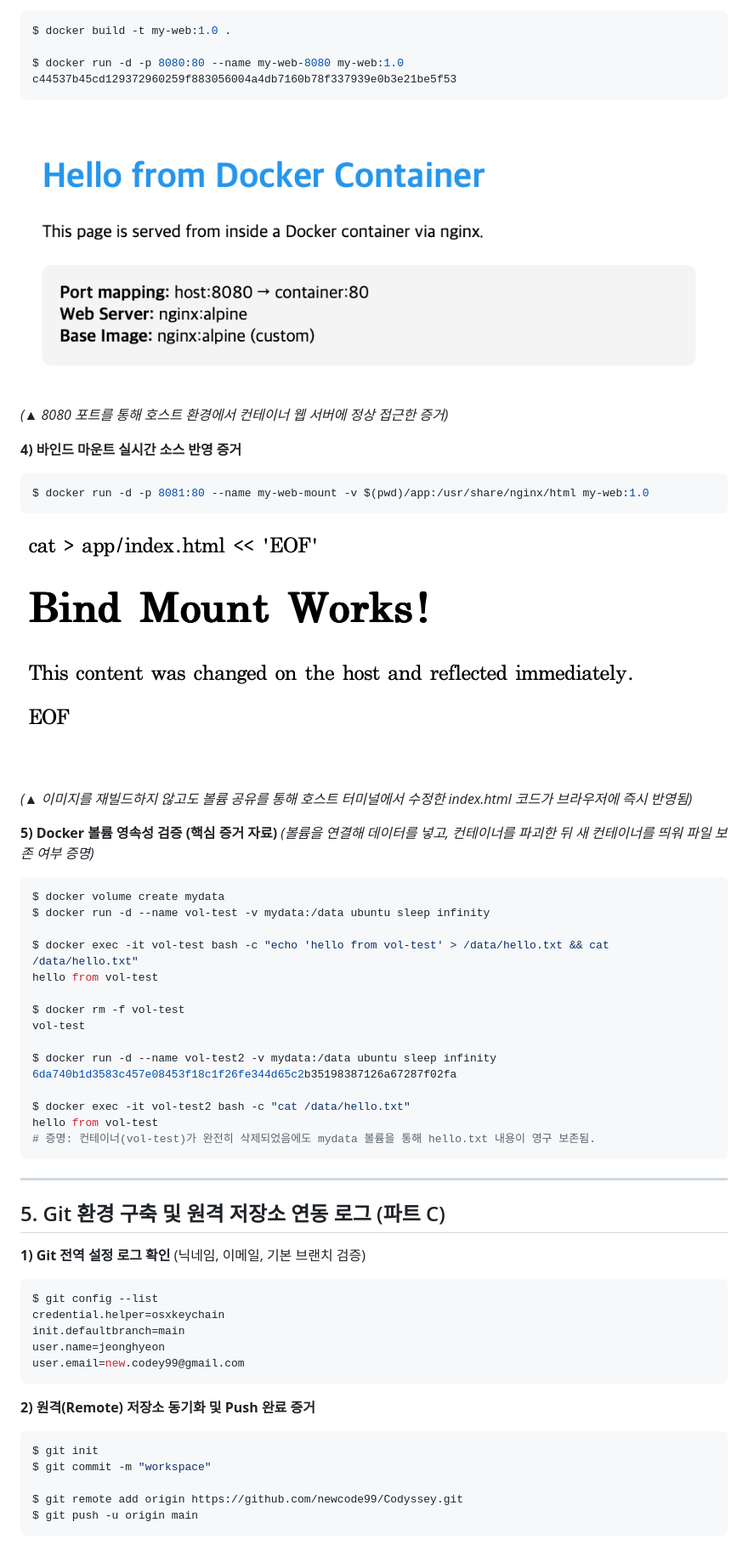
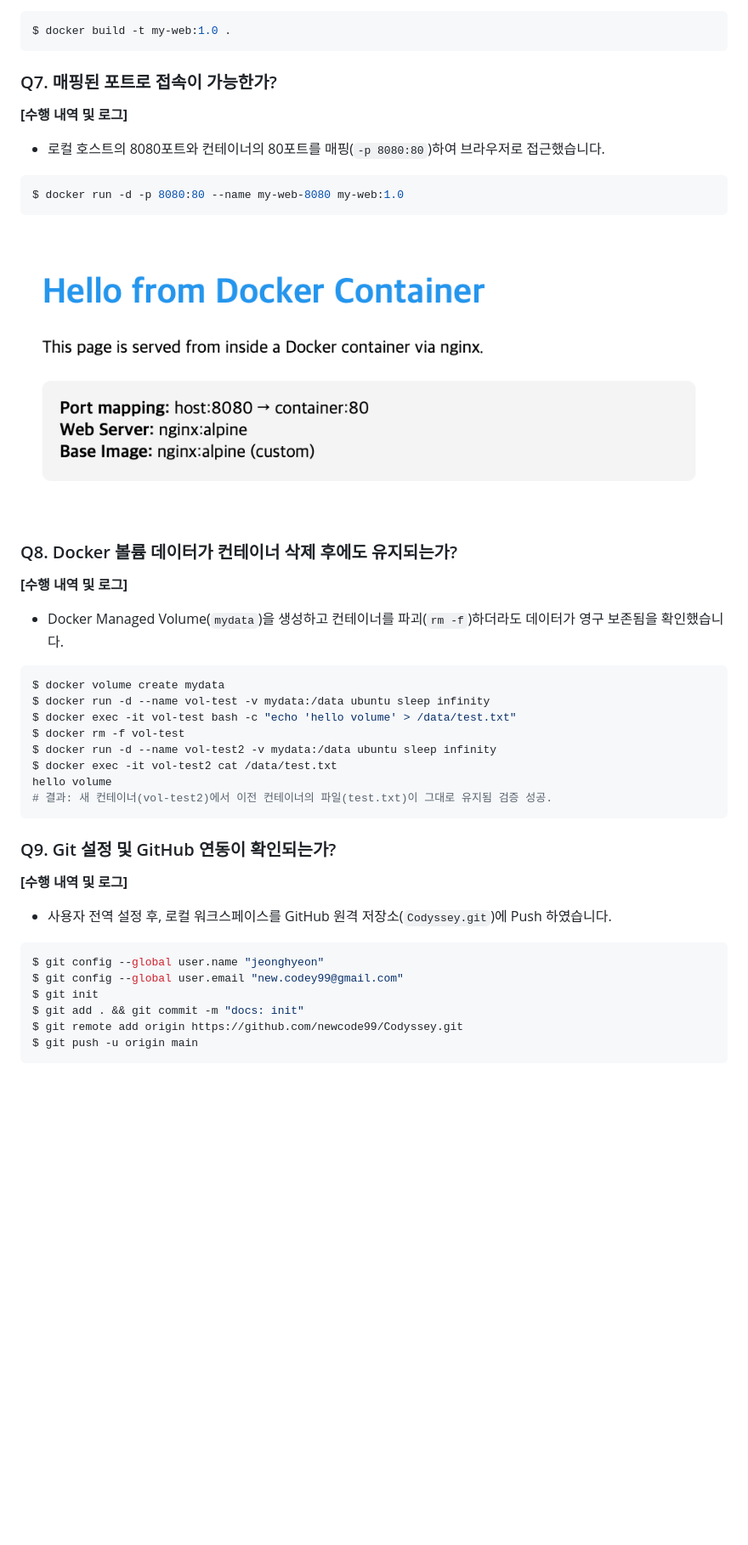
Before and after one commit to newcode99/Codyssey, a Markdown page: README.md, the part around one of its changes. Shown at 85% size. Drawn GitHub-style; blank space fills up the shorter version.

````diff
--- a/README.md
+++ b/README.md
@@ -96,58 +70,37 @@ PRETTY_NAME="Ubuntu 22.04.4 LTS"
 ```bash
 $ docker build -t my-web:1.0 .
-
-$ docker run -d -p 8080:80 --name my-web-8080 my-web:1.0
-c44537b45cd129372960259f883056004a4db7160b78f337939e0b3e21be5f53
-```
-![포트매핑 증거](./01/images/port-map.png)
-*(▲ 8080 포트를 통해 호스트 환경에서 컨테이너 웹 서버에 정상 접근한 증거)*
-
-**4) 바인드 마운트 실시간 소스 반영 증거**
-```bash
-$ docker run -d -p 8081:80 --name my-web-mount -v $(pwd)/app:/usr/share/nginx/html my-web:1.0
 ```
 
-![바인드마운트 증거](./01/images/bind-mount.png)
-*(▲ 이미지를 재빌드하지 않고도 볼륨 공유를 통해 호스트 터미널에서 수정한 index.html 코드가 브라우저에 즉시 반영됨)*
+### Q7. 매핑된 포트로 접속이 가능한가?
+**[수행 내역 및 로그]**
+*   로컬 호스트의 8080포트와 컨테이너의 80포트를 매핑(`-p 8080:80`)하여 브라우저로 접근했습니다.
+```bash
+$ docker run -d -p 8080:80 --name my-web-8080 my-web:1.0
+```
+![포트 매핑 증명 완료](./01/images/port-map.png)
 
-**5) Docker 볼륨 영속성 검증 (핵심 증거 자료)**
-*(볼륨을 연결해 데이터를 넣고, 컨테이너를 파괴한 뒤 새 컨테이너를 띄워 파일 보존 여부 증명)*
+### Q8. Docker 볼륨 데이터가 컨테이너 삭제 후에도 유지되는가?
+**[수행 내역 및 로그]**
+*   Docker Managed Volume(`mydata`)을 생성하고 컨테이너를 파괴(`rm -f`)하더라도 데이터가 영구 보존됨을 확인했습니다.
 ```bash
 $ docker volume create mydata
 $ docker run -d --name vol-test -v mydata:/data ubuntu sleep infinity
-
-$ docker exec -it vol-test bash -c "echo 'hello from vol-test' > /data/hello.txt && cat /data/hello.txt"
-hello from vol-test
-
+$ docker exec -it vol-test bash -c "echo 'hello volume' > /data/test.txt"
 $ docker rm -f vol-test
-vol-test
-
 $ docker run -d --name vol-test2 -v mydata:/data ubuntu sleep infinity
-6da740b1d3583c457e08453f18c1f26fe344d65c2b35198387126a67287f02fa
-
-$ docker exec -it vol-test2 bash -c "cat /data/hello.txt"
-hello from vol-test
-# 증명: 컨테이너(vol-test)가 완전히 삭제되었음에도 mydata 볼륨을 통해 hello.txt 내용이 영구 보존됨.
+$ docker exec -it vol-test2 cat /data/test.txt
+hello volume
+# 결과: 새 컨테이너(vol-test2)에서 이전 컨테이너의 파일(test.txt)이 그대로 유지됨 검증 성공.
 ```
 
----
-
-## 5. Git 환경 구축 및 원격 저장소 연동 로그 (파트 C)
-
-**1) Git 전역 설정 로그 확인** (닉네임, 이메일, 기본 브랜치 검증)
+### Q9. Git 설정 및 GitHub 연동이 확인되는가?
+**[수행 내역 및 로그]**
+*   사용자 전역 설정 후, 로컬 워크스페이스를 GitHub 원격 저장소(`Codyssey.git`)에 Push 하였습니다.
 ```bash
-$ git config --list
-credential.helper=osxkeychain
-init.defaultbranch=main
-user.name=jeonghyeon
-user.email=new.codey99@gmail.com
-```
-
-**2) 원격(Remote) 저장소 동기화 및 Push 완료 증거**
-```bash
+$ git config --global user.name "jeonghyeon"
+$ git config --global user.email "new.codey99@gmail.com"
 $ git init
-$ git commit -m "workspace"
-
+$ git add . && git commit -m "docs: init"
 $ git remote add origin https://github.com/newcode99/Codyssey.git
 $ git push -u origin main
 ```
````
Also changed, not shown: other parts of README.md (+90 -76 lines).
